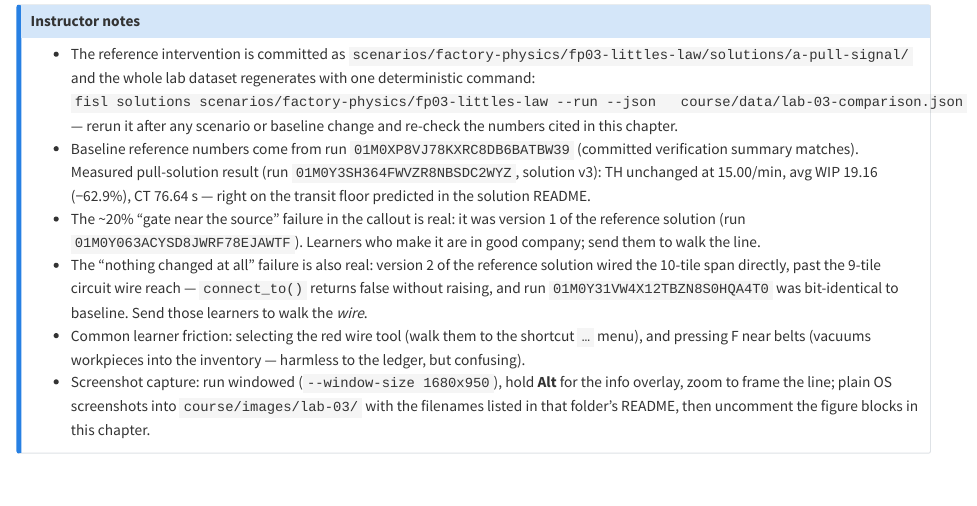
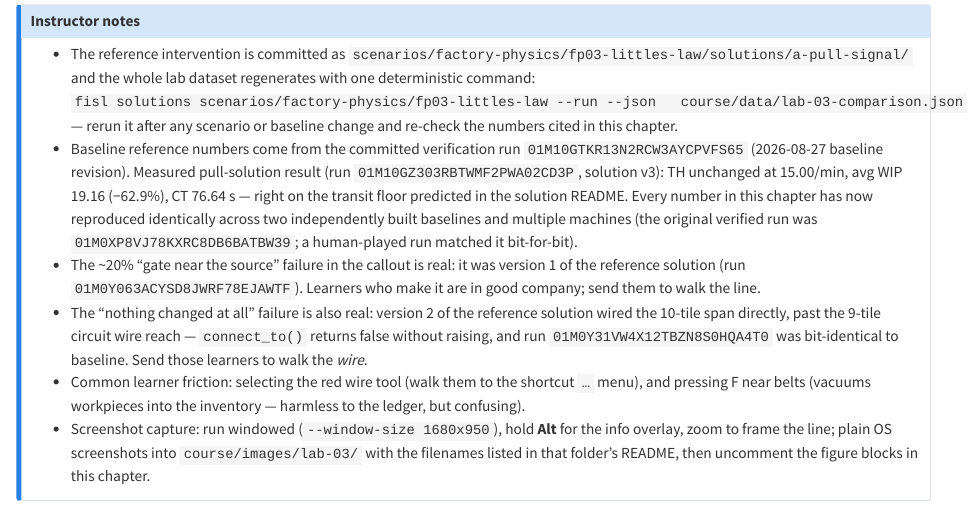
Before and after one commit to MetaCoding-io/FactorioResearch, a Quarto document (course/labs/lab-03-littles-law.qmd): the page in a window 1100 px wide, from 4890 px down. Rendered offline with R 4.5, knitr and Pandoc in place of Quarto, with nearby package versions.

Commit message:
Lab 3: cite the redone baseline's reference runs
The fp03 baseline redo reproduced every chapter number to the last
decimal (avg WIP 51.70, TH 15.00/min, CT 206.78 s; pull 19.16 / 76.64 s)
on an independently built world - chapter and solution README now cite
the new verification/comparison run ids, keeping the earlier runs (and
the bit-identical human-played run) as reproducibility history. The
mystery zip from the evidence commit matched the rebuilt baseline's size
exactly: it was a builder output all along.

Co-Authored-By: Claude Fable 5 <noreply@anthropic.com>
Claude-Session: https://claude.ai/code/session_01PyAr124C2KuzqVTNYbSBkp

```diff
--- a/course/labs/lab-03-littles-law.qmd
+++ b/course/labs/lab-03-littles-law.qmd
@@ -210,11 +210,15 @@ denominated in flow time*, and that the price is exact: CT = WIP / TH.
   `fisl solutions scenarios/factory-physics/fp03-littles-law --run --json
   course/data/lab-03-comparison.json` — rerun it after any scenario or
   baseline change and re-check the numbers cited in this chapter.
-- Baseline reference numbers come from run `01M0XP8VJ78KXRC8DB6BATBW39`
-  (committed verification summary matches). Measured pull-solution result
-  (run `01M0Y3SH364FWVZR8NBSDC2WYZ`, solution v3): TH unchanged at
-  15.00/min, avg WIP 19.16 (−62.9%), CT 76.64 s — right on the transit
-  floor predicted in the solution README.
+- Baseline reference numbers come from the committed verification run
+  `01M10GTKR13N2RCW3AYCPVFS65` (2026-08-27 baseline revision). Measured
+  pull-solution result (run `01M10GZ303RBTWMF2PWA02CD3P`, solution v3): TH
+  unchanged at 15.00/min, avg WIP 19.16 (−62.9%), CT 76.64 s — right on
+  the transit floor predicted in the solution README. Every number in this
+  chapter has now reproduced identically across two independently built
+  baselines and multiple machines (the original verified run was
+  `01M0XP8VJ78KXRC8DB6BATBW39`; a human-played run matched it
+  bit-for-bit).
 - The ~20% "gate near the source" failure in the callout is real: it was
   version 1 of the reference solution (run `01M0Y063ACYSD8JWRF78EJAWTF`).
   Learners who make it are in good company; send them to walk the line.
```
Also changed, not shown: scenarios/factory-physics/fp03-littles-law/solutions/a-pull-signal/README.md.
